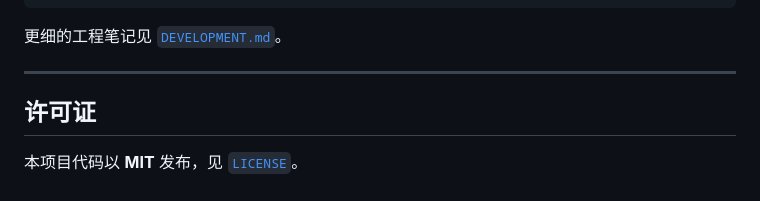
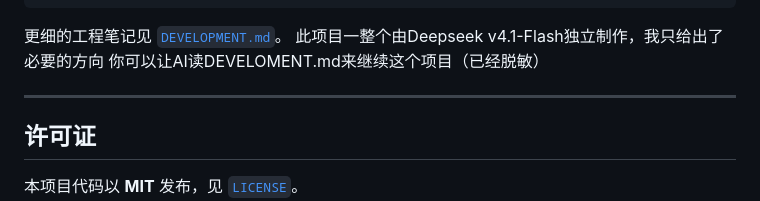
Before and after one commit to Chara003/star-pet, a Markdown page: README.md, the part around the change. Rendered like a GitHub page.

Commit message:
更新了README.md

````diff
--- a/README.md
+++ b/README.md
@@ -206,6 +206,8 @@ devscripts/                     开发期用过的一次性分析脚本（不参
 ```
 
 更细的工程笔记见 [`DEVELOPMENT.md`](DEVELOPMENT.md)。
+此项目一整个由Deepseek v4.1-Flash独立制作，我只给出了必要的方向
+你可以让AI读DEVELOMENT.md来继续这个项目（已经脱敏）
 
 ---
 
````
